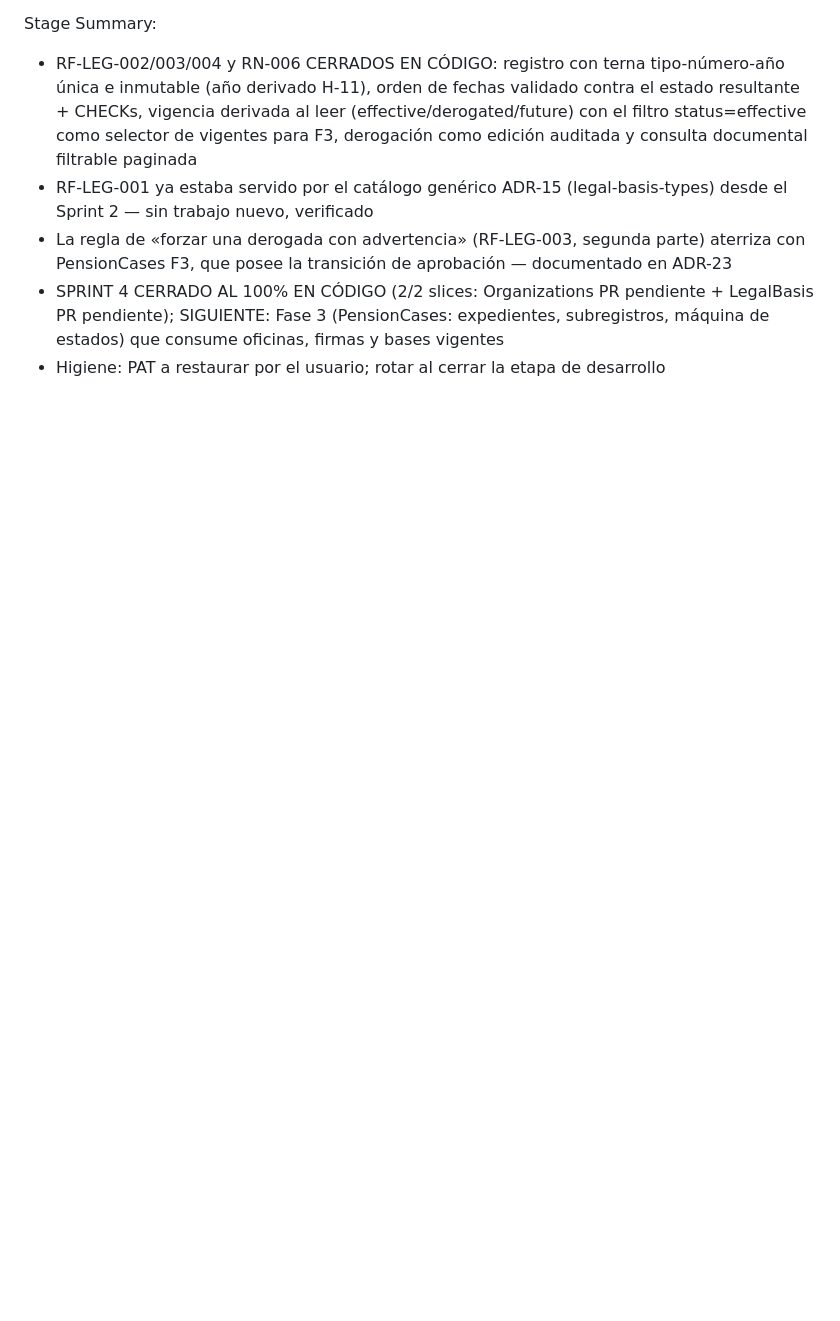
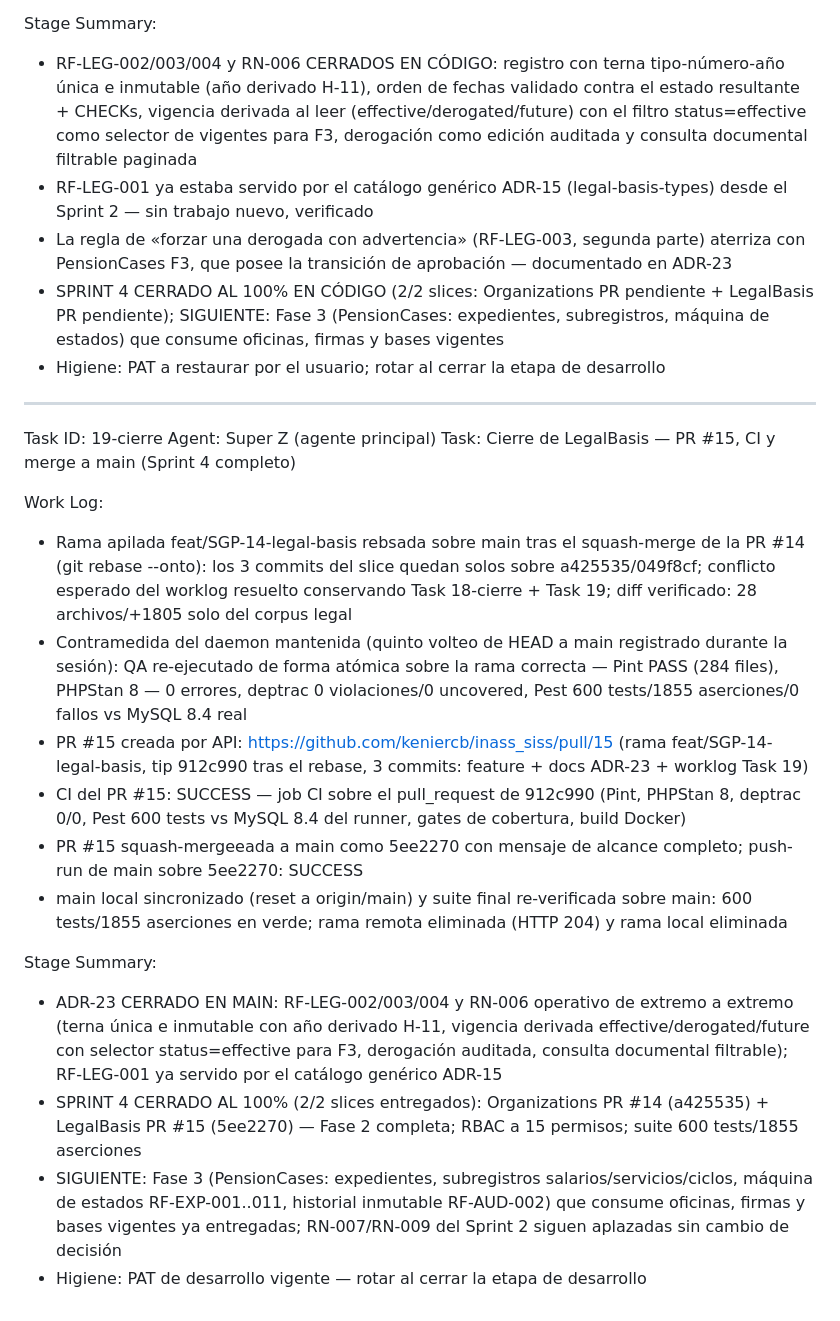
Before and after one commit to keniercb/inass_siss, a Markdown page: worklog.md, the part around the change. Drawn GitHub-style; blank space fills up the shorter version.

Commit message:
docs(worklog): Task 19-cierre — PR #15 mergeeada (5ee2270), CI verde, Sprint 4 al 100%

```diff
--- a/worklog.md
+++ b/worklog.md
@@ -656,3 +656,21 @@ Stage Summary:
 - La regla de «forzar una derogada con advertencia» (RF-LEG-003, segunda parte) aterriza con PensionCases F3, que posee la transición de aprobación — documentado en ADR-23
 - SPRINT 4 CERRADO AL 100% EN CÓDIGO (2/2 slices: Organizations PR pendiente + LegalBasis PR pendiente); SIGUIENTE: Fase 3 (PensionCases: expedientes, subregistros, máquina de estados) que consume oficinas, firmas y bases vigentes
 - Higiene: PAT a restaurar por el usuario; rotar al cerrar la etapa de desarrollo
+---
+Task ID: 19-cierre
+Agent: Super Z (agente principal)
+Task: Cierre de LegalBasis — PR #15, CI y merge a main (Sprint 4 completo)
+
+Work Log:
+- Rama apilada feat/SGP-14-legal-basis rebsada sobre main tras el squash-merge de la PR #14 (git rebase --onto): los 3 commits del slice quedan solos sobre a425535/049f8cf; conflicto esperado del worklog resuelto conservando Task 18-cierre + Task 19; diff verificado: 28 archivos/+1805 solo del corpus legal
+- Contramedida del daemon mantenida (quinto volteo de HEAD a main registrado durante la sesión): QA re-ejecutado de forma atómica sobre la rama correcta — Pint PASS (284 files), PHPStan 8 — 0 errores, deptrac 0 violaciones/0 uncovered, Pest 600 tests/1855 aserciones/0 fallos vs MySQL 8.4 real
+- PR #15 creada por API: https://github.com/keniercb/inass_siss/pull/15 (rama feat/SGP-14-legal-basis, tip 912c990 tras el rebase, 3 commits: feature + docs ADR-23 + worklog Task 19)
+- CI del PR #15: SUCCESS — job CI sobre el pull_request de 912c990 (Pint, PHPStan 8, deptrac 0/0, Pest 600 tests vs MySQL 8.4 del runner, gates de cobertura, build Docker)
+- PR #15 squash-mergeeada a main como 5ee2270 con mensaje de alcance completo; push-run de main sobre 5ee2270: SUCCESS
+- main local sincronizado (reset a origin/main) y suite final re-verificada sobre main: 600 tests/1855 aserciones en verde; rama remota eliminada (HTTP 204) y rama local eliminada
+
+Stage Summary:
+- ADR-23 CERRADO EN MAIN: RF-LEG-002/003/004 y RN-006 operativo de extremo a extremo (terna única e inmutable con año derivado H-11, vigencia derivada effective/derogated/future con selector status=effective para F3, derogación auditada, consulta documental filtrable); RF-LEG-001 ya servido por el catálogo genérico ADR-15
+- SPRINT 4 CERRADO AL 100% (2/2 slices entregados): Organizations PR #14 (a425535) + LegalBasis PR #15 (5ee2270) — Fase 2 completa; RBAC a 15 permisos; suite 600 tests/1855 aserciones
+- SIGUIENTE: Fase 3 (PensionCases: expedientes, subregistros salarios/servicios/ciclos, máquina de estados RF-EXP-001..011, historial inmutable RF-AUD-002) que consume oficinas, firmas y bases vigentes ya entregadas; RN-007/RN-009 del Sprint 2 siguen aplazadas sin cambio de decisión
+- Higiene: PAT de desarrollo vigente — rotar al cerrar la etapa de desarrollo
```
